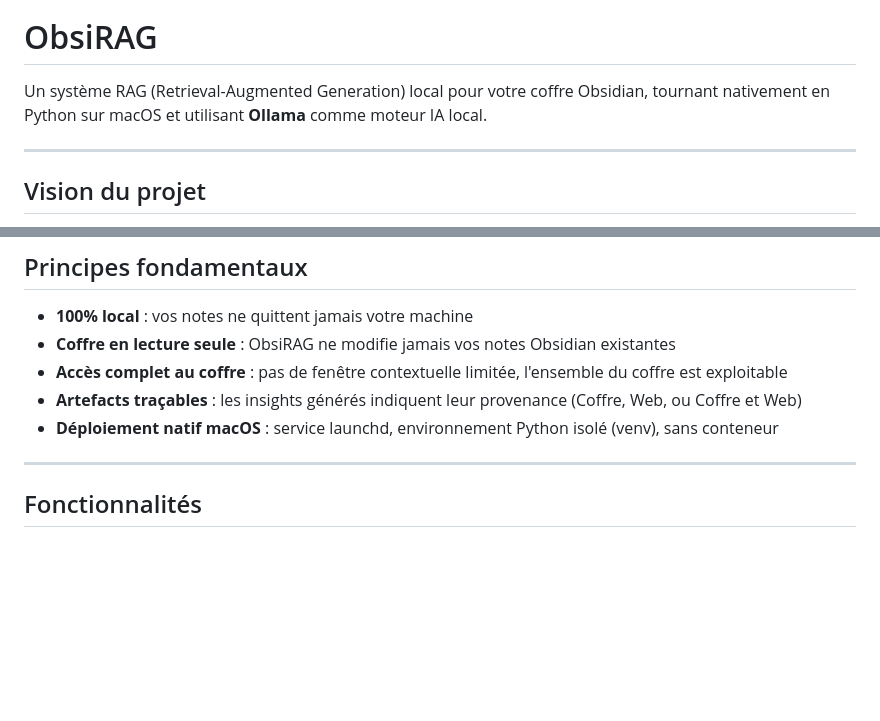
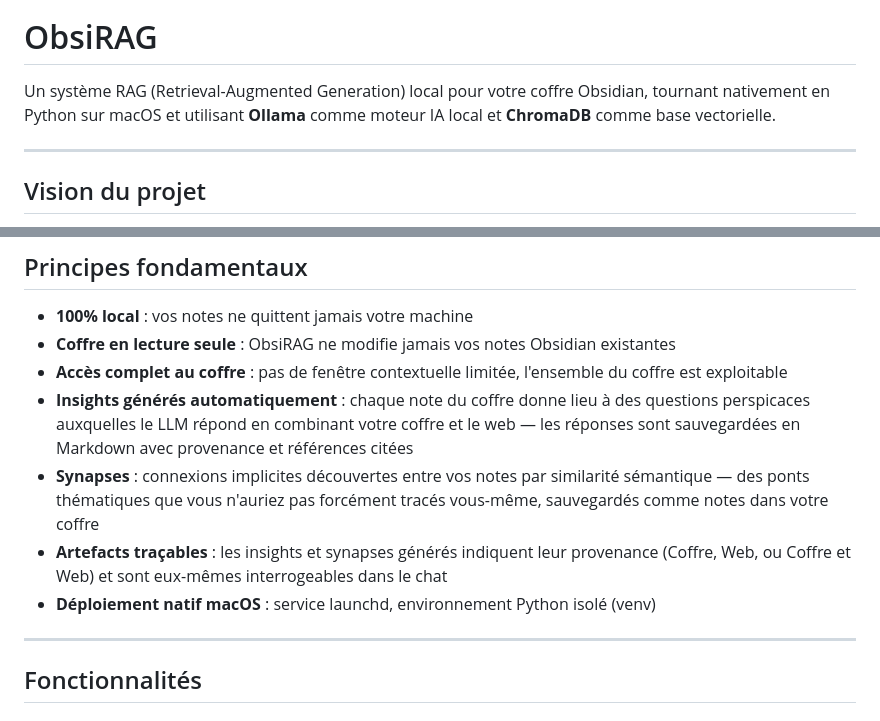
Before and after one commit to pat-the-geek/obsirag, a Markdown page: README.md, 2 parts joined by grey strips. Drawn GitHub-style; blank space fills up the shorter version.

Commit message:
docs: mise à jour README — suppression références Docker, ajout ChromaDB, insights et synapses

```diff
--- a/README.md
+++ b/README.md
@@ -4,7 +4,7 @@
 
 # ObsiRAG
 
-Un système RAG (Retrieval-Augmented Generation) local pour votre coffre Obsidian, tournant nativement en Python sur macOS et utilisant **Ollama** comme moteur IA local.
+Un système RAG (Retrieval-Augmented Generation) local pour votre coffre Obsidian, tournant nativement en Python sur macOS et utilisant **Ollama** comme moteur IA local et **ChromaDB** comme base vectorielle.
 
 ---
 
@@ -25,8 +25,10 @@ Exemples de requêtes :
 - **100% local** : vos notes ne quittent jamais votre machine
 - **Coffre en lecture seule** : ObsiRAG ne modifie jamais vos notes Obsidian existantes
 - **Accès complet au coffre** : pas de fenêtre contextuelle limitée, l'ensemble du coffre est exploitable
-- **Artefacts traçables** : les insights générés indiquent leur provenance (Coffre, Web, ou Coffre et Web)
-- **Déploiement natif macOS** : service launchd, environnement Python isolé (venv), sans conteneur
+- **Insights générés automatiquement** : chaque note du coffre donne lieu à des questions perspicaces auxquelles le LLM répond en combinant votre coffre et le web — les réponses sont sauvegardées en Markdown avec provenance et références citées
+- **Synapses** : connexions implicites découvertes entre vos notes par similarité sémantique — des ponts thématiques que vous n'auriez pas forcément tracés vous-même, sauvegardés comme notes dans votre coffre
+- **Artefacts traçables** : les insights et synapses générés indiquent leur provenance (Coffre, Web, ou Coffre et Web) et sont eux-mêmes interrogeables dans le chat
+- **Déploiement natif macOS** : service launchd, environnement Python isolé (venv)
 
 ---
 
```
